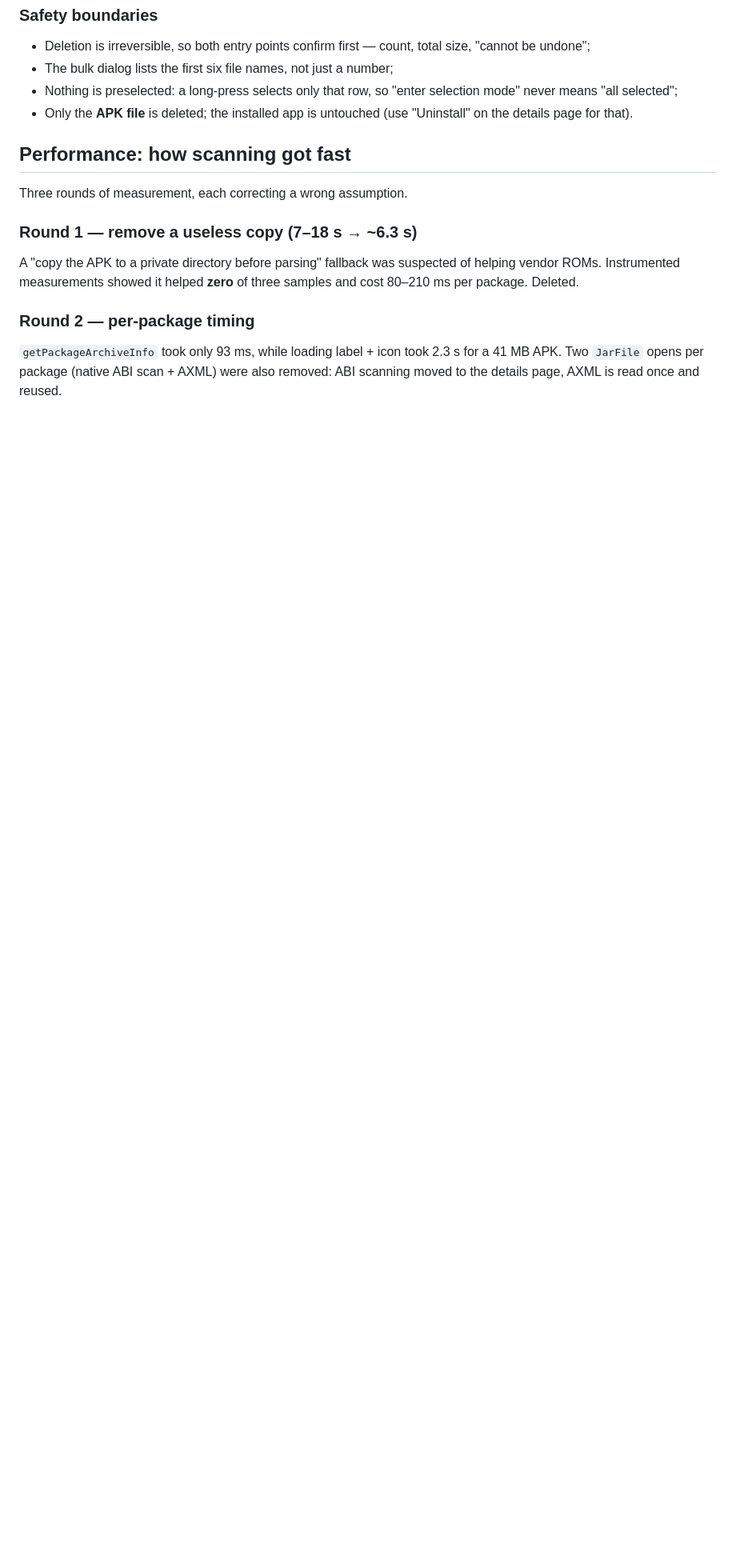
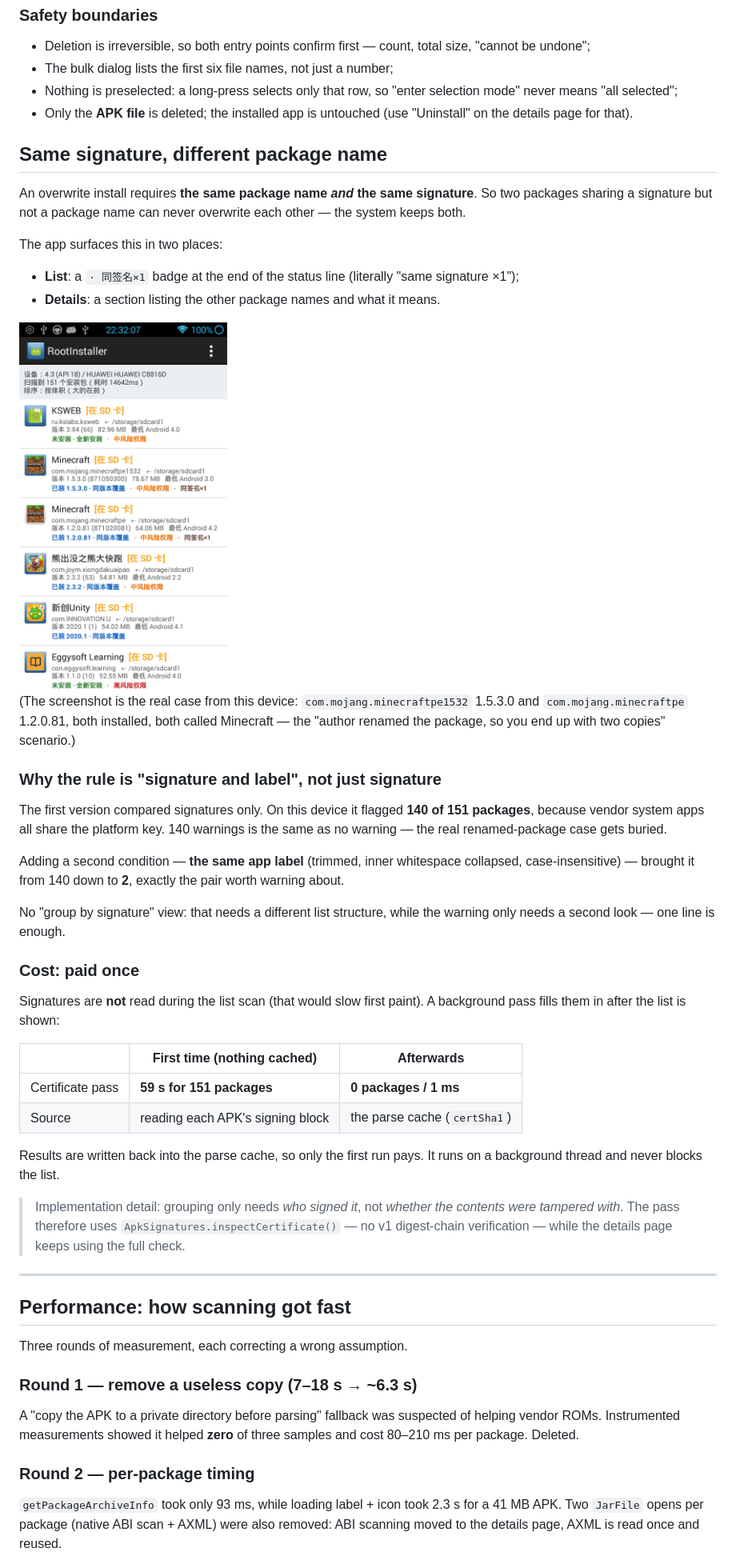
Before and after one commit to xiechara64-coder/RootInstaller, a Markdown page: README.en.md, the part around one of its changes. Shown at 80% size. Rendered like a GitHub page; pictures changed too: docs/screenshots/same-signature.png (added); blank space fills up the shorter version.

```diff
--- a/README.en.md
+++ b/README.en.md
@@ -501,6 +503,52 @@ A refusal always comes with a plain-language reason — it never silently skips.
 - Nothing is preselected: a long-press selects only that row, so "enter selection mode" never means "all selected";
 - Only the **APK file** is deleted; the installed app is untouched (use "Uninstall" on the details page for that).
 
+## Same signature, different package name
+
+An overwrite install requires **the same package name *and* the same signature**. So two packages
+sharing a signature but not a package name can never overwrite each other — the system keeps both.
+
+The app surfaces this in two places:
+
+- **List**: a `· 同签名×1` badge at the end of the status line (literally "same signature ×1");
+- **Details**: a section listing the other package names and what it means.
+
+<img src="docs/screenshots/same-signature.png" width="260" alt="Two Minecraft entries with different package names, each marked as sharing a signature">
+
+(The screenshot is the real case from this device: `com.mojang.minecraftpe1532` 1.5.3.0 and
+`com.mojang.minecraftpe` 1.2.0.81, both installed, both called Minecraft — the "author renamed the
+package, so you end up with two copies" scenario.)
+
+### Why the rule is "signature **and** label", not just signature
+
+The first version compared signatures only. On this device it flagged **140 of 151 packages**,
+because vendor system apps all share the platform key. 140 warnings is the same as no warning —
+the real renamed-package case gets buried.
+
+Adding a second condition — **the same app label** (trimmed, inner whitespace collapsed,
+case-insensitive) — brought it from 140 down to **2**, exactly the pair worth warning about.
+
+No "group by signature" view: that needs a different list structure, while the warning only needs
+a second look — one line is enough.
+
+### Cost: paid once
+
+Signatures are **not** read during the list scan (that would slow first paint). A background pass
+fills them in after the list is shown:
+
+| | First time (nothing cached) | Afterwards |
+|---|---|---|
+| Certificate pass | **59 s for 151 packages** | **0 packages / 1 ms** |
+| Source | reading each APK's signing block | the parse cache (`certSha1`) |
+
+Results are written back into the parse cache, so only the first run pays. It runs on a background
+thread and never blocks the list.
+
+> Implementation detail: grouping only needs *who signed it*, not *whether the contents were
+> tampered with*. The pass therefore uses `ApkSignatures.inspectCertificate()` — no v1 digest-chain
+> verification — while the details page keeps using the full check.
+
+---
 ## Performance: how scanning got fast
 
 Three rounds of measurement, each correcting a wrong assumption.
```
Also changed, not shown: other parts of README.en.md (+3 -5 lines), README.md (+45 -0 lines), docs/release-notes/v1.2.0.md (added, +63 -0 lines), 12 other files.
